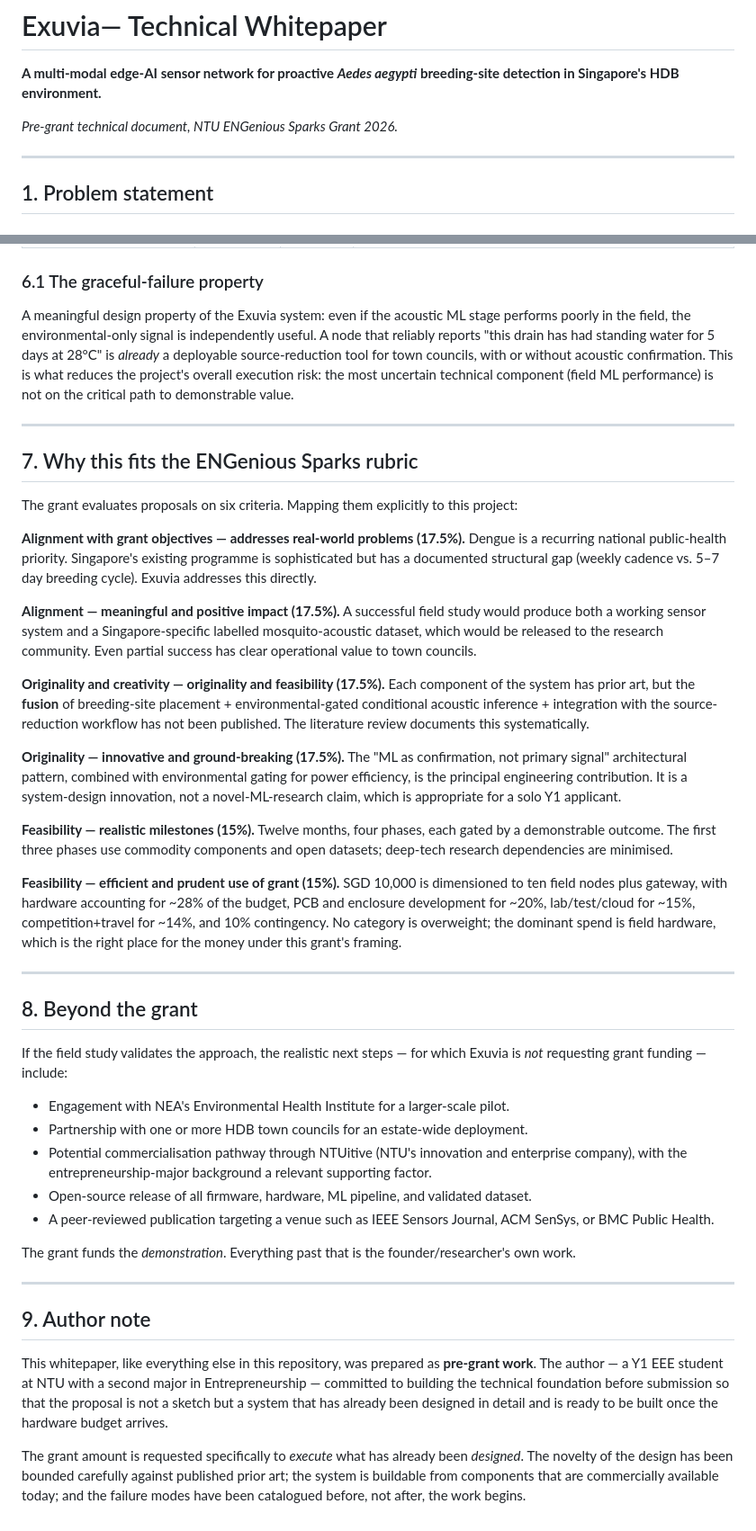
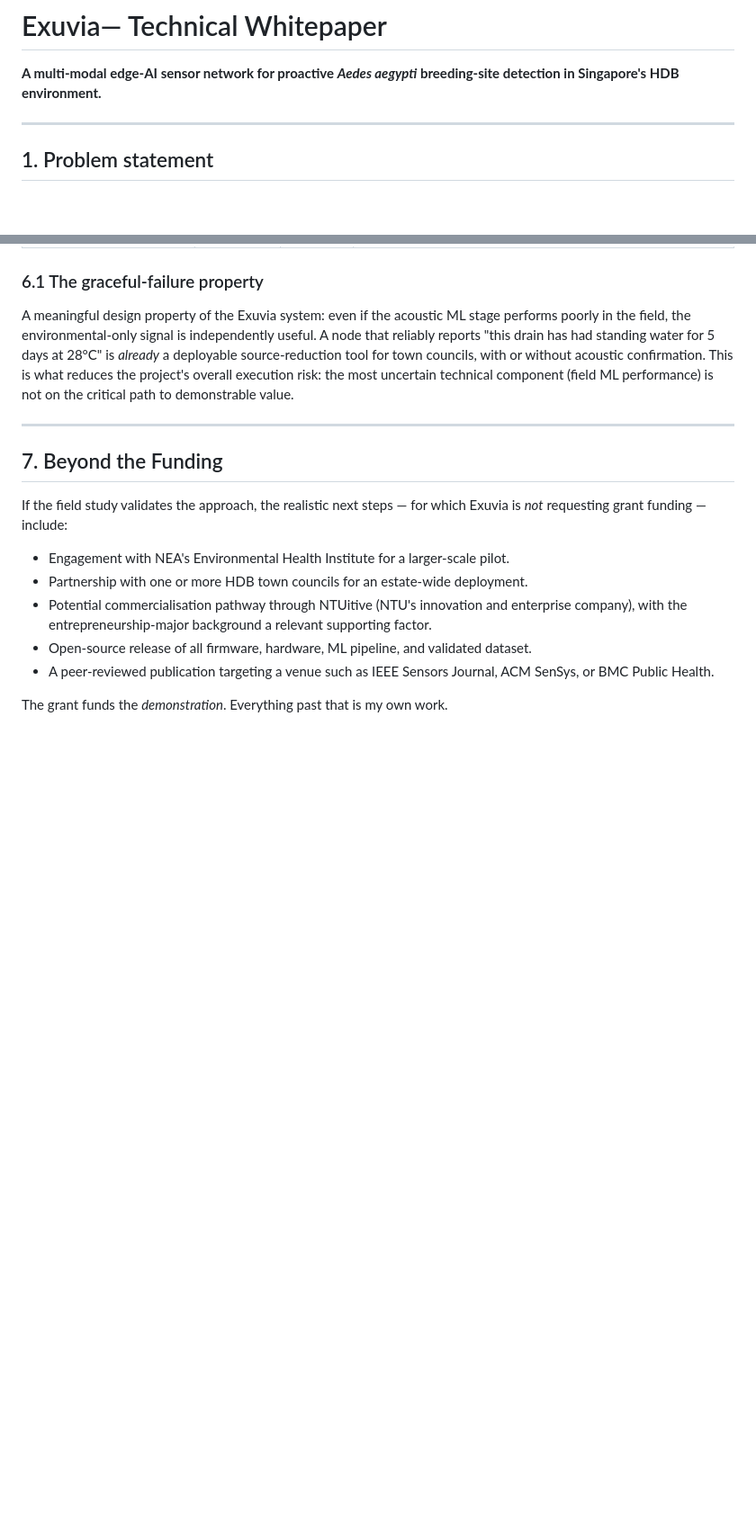
Before and after one commit to PaarthSonkiya/hatch, a Markdown page: docs/whitepaper.md, 2 parts joined by grey strips. Shown at 90% size. GitHub-like rendering; blank space fills up the shorter version.

```diff
--- a/docs/whitepaper.md
+++ b/docs/whitepaper.md
@@ -1,8 +1,6 @@
 # Exuvia— Technical Whitepaper
 
 **A multi-modal edge-AI sensor network for proactive *Aedes aegypti* breeding-site detection in Singapore's HDB environment.**
-
-*Pre-grant technical document, NTU ENGenious Sparks Grant 2026.*
 
 ---
 
@@ -251,25 +249,7 @@ A meaningful design property of the Exuvia system: even if the acoustic ML stage
 
 ---
 
-## 7. Why this fits the ENGenious Sparks rubric
-
-The grant evaluates proposals on six criteria. Mapping them explicitly to this project:
-
-**Alignment with grant objectives — addresses real-world problems (17.5%).** Dengue is a recurring national public-health priority. Singapore's existing programme is sophisticated but has a documented structural gap (weekly cadence vs. 5–7 day breeding cycle). Exuvia addresses this directly.
-
-**Alignment — meaningful and positive impact (17.5%).** A successful field study would produce both a working sensor system and a Singapore-specific labelled mosquito-acoustic dataset, which would be released to the research community. Even partial success has clear operational value to town councils.
-
-**Originality and creativity — originality and feasibility (17.5%).** Each component of the system has prior art, but the **fusion** of breeding-site placement + environmental-gated conditional acoustic inference + integration with the source-reduction workflow has not been published. The literature review documents this systematically.
-
-**Originality — innovative and ground-breaking (17.5%).** The "ML as confirmation, not primary signal" architectural pattern, combined with environmental gating for power efficiency, is the principal engineering contribution. It is a system-design innovation, not a novel-ML-research claim, which is appropriate for a solo Y1 applicant.
-
-**Feasibility — realistic milestones (15%).** Twelve months, four phases, each gated by a demonstrable outcome. The first three phases use commodity components and open datasets; deep-tech research dependencies are minimised.
-
-**Feasibility — efficient and prudent use of grant (15%).** SGD 10,000 is dimensioned to ten field nodes plus gateway, with hardware accounting for ~28% of the budget, PCB and enclosure development for ~20%, lab/test/cloud for ~15%, competition+travel for ~14%, and 10% contingency. No category is overweight; the dominant spend is field hardware, which is the right place for the money under this grant's framing.
-
----
-
-## 8. Beyond the grant
+## 7. Beyond the Funding
 
 If the field study validates the approach, the realistic next steps — for which Exuvia is *not* requesting grant funding — include:
 
@@ -279,12 +259,4 @@ If the field study validates the approach, the realistic next steps — for whic
 - Open-source release of all firmware, hardware, ML pipeline, and validated dataset.
 - A peer-reviewed publication targeting a venue such as IEEE Sensors Journal, ACM SenSys, or BMC Public Health.
 
-The grant funds the *demonstration*. Everything past that is the founder/researcher's own work.
-
----
-
-## 9. Author note
-
-This whitepaper, like everything else in this repository, was prepared as **pre-grant work**. The author — a Y1 EEE student at NTU with a second major in Entrepreneurship — committed to building the technical foundation before submission so that the proposal is not a sketch but a system that has already been designed in detail and is ready to be built once the hardware budget arrives.
-
-The grant amount is requested specifically to *execute* what has already been *designed*. The novelty of the design has been bounded carefully against published prior art; the system is buildable from components that are commercially available today; and the failure modes have been catalogued before, not after, the work begins.
+The grant funds the *demonstration*. Everything past that is my own work.
```
